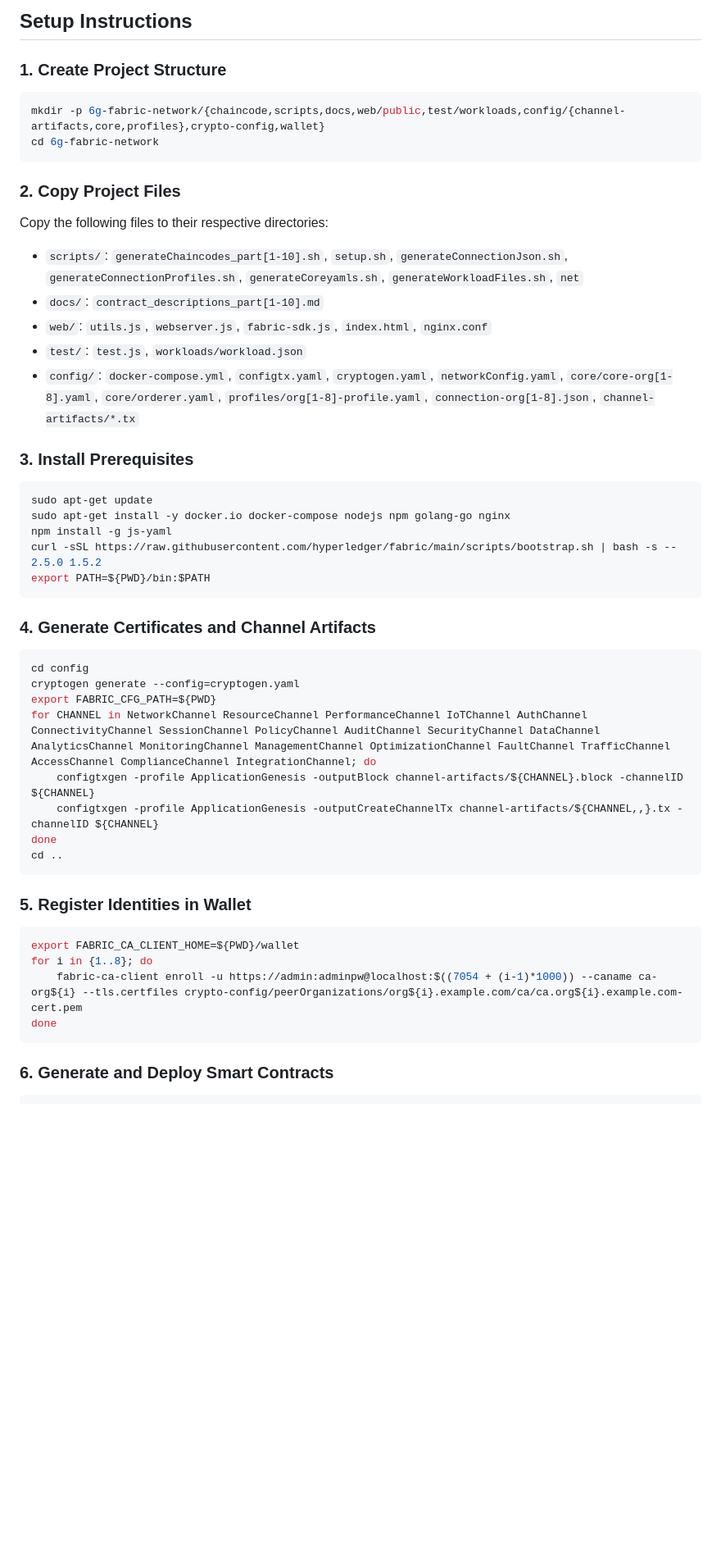
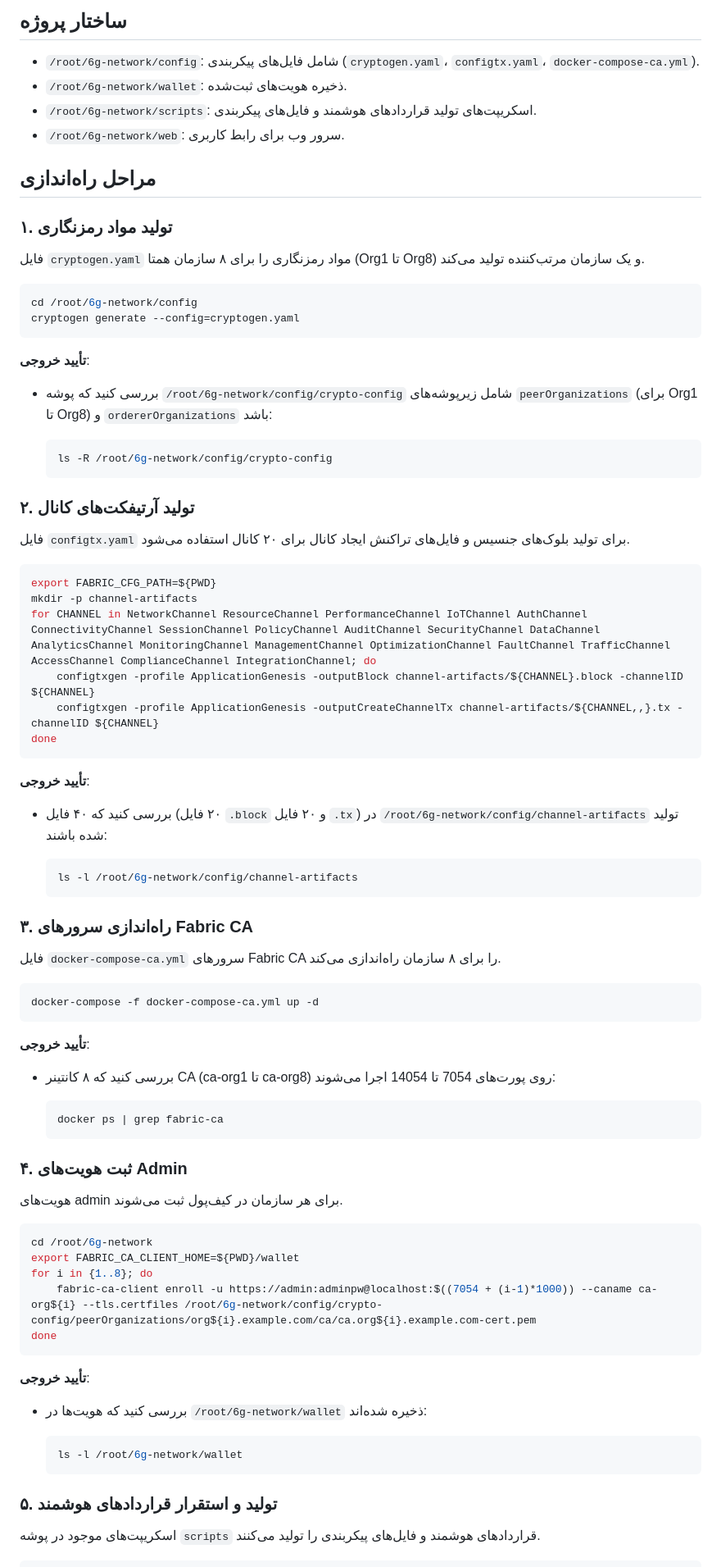
Before and after one commit to mohammadlohrasbi/6g-network, a Markdown page: README.md, the part around one of its changes. Shown at 82% size. Rendered like a GitHub page; blank space fills up the shorter version.

````diff
--- a/README.md
+++ b/README.md
@@ -110,48 +32,90 @@ peer chaincode query -C IoTChannel -n LocationBasedIoTBandwidth -c '{"function":
 ```
 
-## Setup Instructions
-### 1. Create Project Structure
+## ساختار پروژه
+
+- `/root/6g-network/config`: شامل فایل‌های پیکربندی (`cryptogen.yaml`، `configtx.yaml`، `docker-compose-ca.yml`).
+- `/root/6g-network/wallet`: ذخیره هویت‌های ثبت‌شده.
+- `/root/6g-network/scripts`: اسکریپت‌های تولید قراردادهای هوشمند و فایل‌های پیکربندی.
+- `/root/6g-network/web`: سرور وب برای رابط کاربری.
+
+## مراحل راه‌اندازی
+
+### ۱. تولید مواد رمزنگاری
+
+فایل `cryptogen.yaml` مواد رمزنگاری را برای ۸ سازمان همتا (Org1 تا Org8) و یک سازمان مرتب‌کننده تولید می‌کند.
+
 ```bash
-mkdir -p 6g-fabric-network/{chaincode,scripts,docs,web/public,test/workloads,config/{channel-artifacts,core,profiles},crypto-config,wallet}
-cd 6g-fabric-network
+cd /root/6g-network/config
+cryptogen generate --config=cryptogen.yaml
 ```
 
-### 2. Copy Project Files
-Copy the following files to their respective directories:
-- `scripts/`: `generateChaincodes_part[1-10].sh`, `setup.sh`, `generateConnectionJson.sh`, `generateConnectionProfiles.sh`, `generateCoreyamls.sh`, `generateWorkloadFiles.sh`, `net`
-- `docs/`: `contract_descriptions_part[1-10].md`
-- `web/`: `utils.js`, `webserver.js`, `fabric-sdk.js`, `index.html`, `nginx.conf`
-- `test/`: `test.js`, `workloads/workload.json`
-- `config/`: `docker-compose.yml`, `configtx.yaml`, `cryptogen.yaml`, `networkConfig.yaml`, `core/core-org[1-8].yaml`, `core/orderer.yaml`, `profiles/org[1-8]-profile.yaml`, `connection-org[1-8].json`, `channel-artifacts/*.tx`
+**تأیید خروجی**:
 
-### 3. Install Prerequisites
+- بررسی کنید که پوشه `/root/6g-network/config/crypto-config` شامل زیرپوشه‌های `peerOrganizations` (برای Org1 تا Org8) و `ordererOrganizations` باشد:
+
+  ```bash
+  ls -R /root/6g-network/config/crypto-config
+  ```
+
+### ۲. تولید آرتیفکت‌های کانال
+
+فایل `configtx.yaml` برای تولید بلوک‌های جنسیس و فایل‌های تراکنش ایجاد کانال برای ۲۰ کانال استفاده می‌شود.
+
 ```bash
-sudo apt-get update
-sudo apt-get install -y docker.io docker-compose nodejs npm golang-go nginx
-npm install -g js-yaml
-curl -sSL https://raw.githubusercontent.com/hyperledger/fabric/main/scripts/bootstrap.sh | bash -s -- 2.5.0 1.5.2
-export PATH=${PWD}/bin:$PATH
-```
-
-### 4. Generate Certificates and Channel Artifacts
-```bash
-cd config
-cryptogen generate --config=cryptogen.yaml
 export FABRIC_CFG_PATH=${PWD}
+mkdir -p channel-artifacts
 for CHANNEL in NetworkChannel ResourceChannel PerformanceChannel IoTChannel AuthChannel ConnectivityChannel SessionChannel PolicyChannel AuditChannel SecurityChannel DataChannel AnalyticsChannel MonitoringChannel ManagementChannel OptimizationChannel FaultChannel TrafficChannel AccessChannel ComplianceChannel IntegrationChannel; do
     configtxgen -profile ApplicationGenesis -outputBlock channel-artifacts/${CHANNEL}.block -channelID ${CHANNEL}
     configtxgen -profile ApplicationGenesis -outputCreateChannelTx channel-artifacts/${CHANNEL,,}.tx -channelID ${CHANNEL}
 done
-cd ..
 ```
 
-### 5. Register Identities in Wallet
+**تأیید خروجی**:
+
+- بررسی کنید که ۴۰ فایل (۲۰ فایل `.block` و ۲۰ فایل `.tx`) در `/root/6g-network/config/channel-artifacts` تولید شده باشند:
+
+  ```bash
+  ls -l /root/6g-network/config/channel-artifacts
+  ```
+
+### ۳. راه‌اندازی سرورهای Fabric CA
+
+فایل `docker-compose-ca.yml` سرورهای Fabric CA را برای ۸ سازمان راه‌اندازی می‌کند.
+
 ```bash
+docker-compose -f docker-compose-ca.yml up -d
+```
+
+**تأیید خروجی**:
+
+- بررسی کنید که ۸ کانتینر CA (ca-org1 تا ca-org8) روی پورت‌های 7054 تا 14054 اجرا می‌شوند:
+
+  ```bash
+  docker ps | grep fabric-ca
+  ```
+
+### ۴. ثبت هویت‌های Admin
+
+هویت‌های admin برای هر سازمان در کیف‌پول ثبت می‌شوند.
+
+```bash
+cd /root/6g-network
 export FABRIC_CA_CLIENT_HOME=${PWD}/wallet
 for i in {1..8}; do
-    fabric-ca-client enroll -u https://admin:adminpw@localhost:$((7054 + (i-1)*1000)) --caname ca-org${i} --tls.certfiles crypto-config/peerOrganizations/org${i}.example.com/ca/ca.org${i}.example.com-cert.pem
+    fabric-ca-client enroll -u https://admin:adminpw@localhost:$((7054 + (i-1)*1000)) --caname ca-org${i} --tls.certfiles /root/6g-network/config/crypto-config/peerOrganizations/org${i}.example.com/ca/ca.org${i}.example.com-cert.pem
 done
 ```
 
-### 6. Generate and Deploy Smart Contracts
+**تأیید خروجی**:
+
+- بررسی کنید که هویت‌ها در `/root/6g-network/wallet` ذخیره شده‌اند:
+
+  ```bash
+  ls -l /root/6g-network/wallet
+  ```
+
+### ۵. تولید و استقرار قراردادهای هوشمند
+
+اسکریپت‌های موجود در پوشه `scripts` قراردادهای هوشمند و فایل‌های پیکربندی را تولید می‌کنند.
+
 ```bash
````
Also changed, not shown: other parts of README.md (+83 -190 lines).
